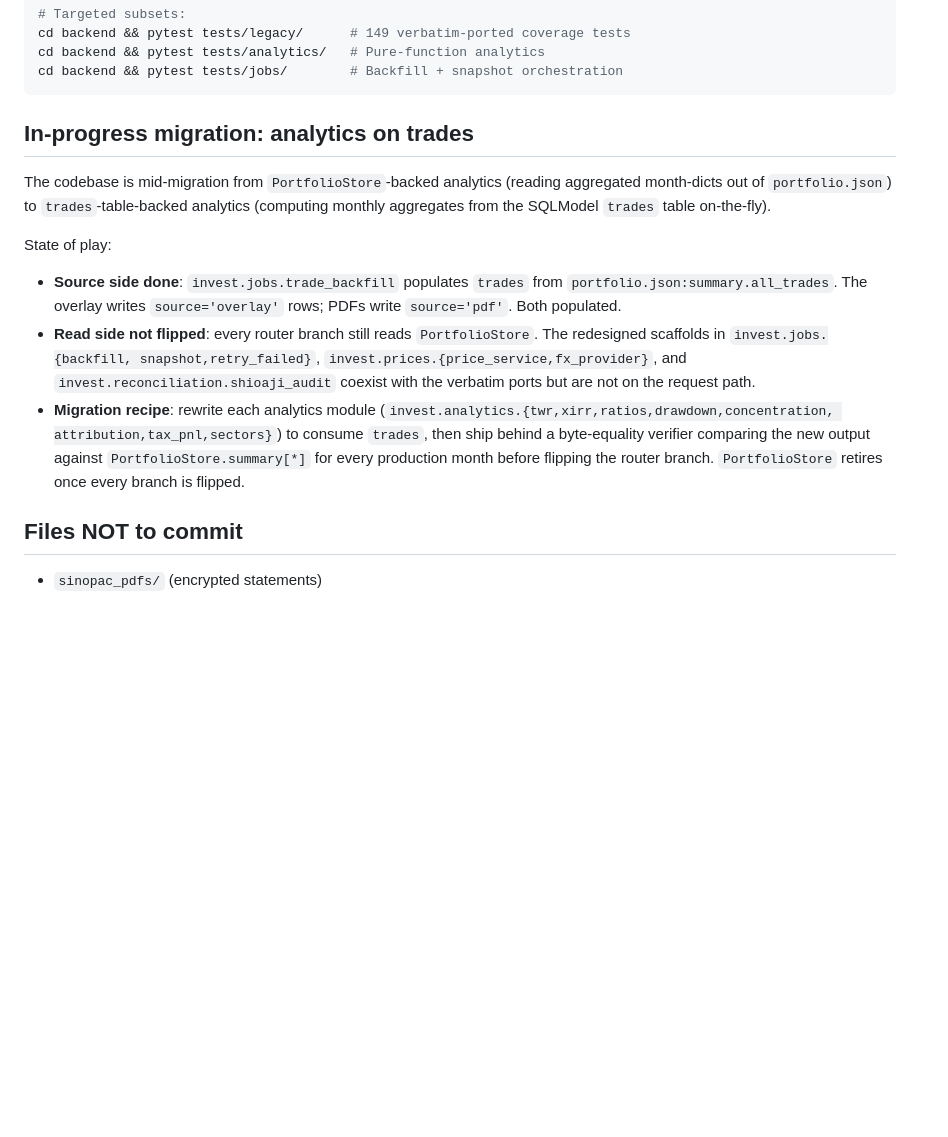
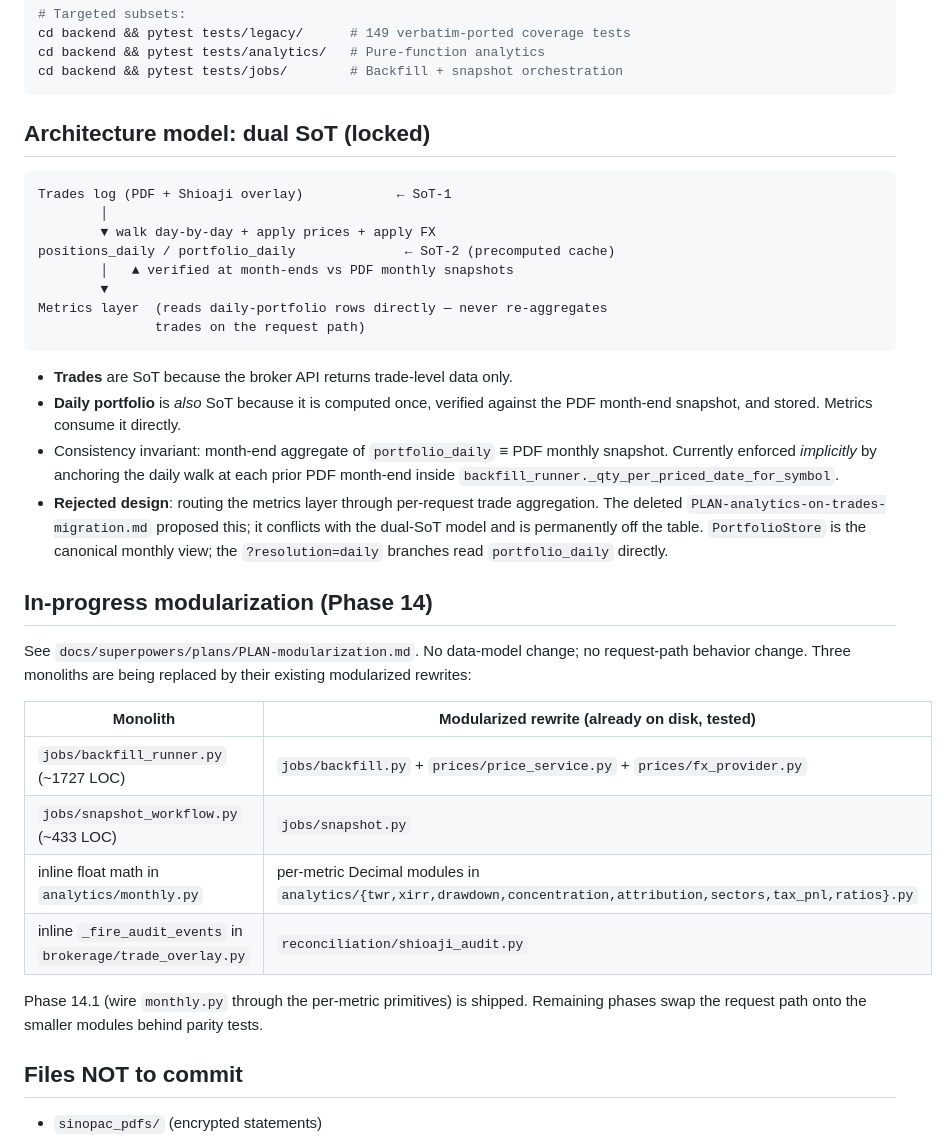
Before and after one commit to Joshua0209/Portfolio-Dashboard, a Markdown page: CLAUDE.md, the part around the change. Rendered like a GitHub page; blank space fills up the shorter version.

Commit message:
docs: replace analytics-on-trades migration section with dual-SoT model The "In-progress migration: analytics on trades" section described a plan that was rejected: routing the metrics layer through per-request trade aggregation. Per the locked dual-SoT model (trades + precomputed portfolio_daily as co-equal sources of truth, metrics reading the daily portfolio directly), that migration is permanently off the table. Replaces the section with: - the locked architecture diagram and consistency invariant, - an explicit "rejected design" note pointing at the deleted   PLAN-analytics-on-trades-migration.md, - a current "In-progress modularization (Phase 14)" subsection   pointing at PLAN-modularization.md and listing the four monoliths   being replaced by their existing modularized rewrites. No code or test change. 882 passed / 4 skipped on backend; 168 passed on frontend. The 4 skipped tests are intentional placeholders gated on a future audit-policy decision (A/B/C), not currently failing tests.

````diff
--- a/CLAUDE.md
+++ b/CLAUDE.md
@@ -398,29 +398,49 @@ cd backend && pytest tests/analytics/   # Pure-function analytics
 cd backend && pytest tests/jobs/        # Backfill + snapshot orchestration
 ```
 
-## In-progress migration: analytics on trades
+## Architecture model: dual SoT (locked)
 
-The codebase is mid-migration from `PortfolioStore`-backed analytics
-(reading aggregated month-dicts out of `portfolio.json`) to
-`trades`-table-backed analytics (computing monthly aggregates from the
-SQLModel `trades` table on-the-fly).
+```
+Trades log (PDF + Shioaji overlay)            ← SoT-1
+        │
+        ▼ walk day-by-day + apply prices + apply FX
+positions_daily / portfolio_daily              ← SoT-2 (precomputed cache)
+        │   ▲ verified at month-ends vs PDF monthly snapshots
+        ▼
+Metrics layer  (reads daily-portfolio rows directly — never re-aggregates
+               trades on the request path)
+```
 
-State of play:
-- **Source side done**: `invest.jobs.trade_backfill` populates `trades`
-  from `portfolio.json:summary.all_trades`. The overlay writes
-  `source='overlay'` rows; PDFs write `source='pdf'`. Both populated.
-- **Read side not flipped**: every router branch still reads
-  `PortfolioStore`. The redesigned scaffolds in `invest.jobs.{backfill,
-  snapshot,retry_failed}`, `invest.prices.{price_service,fx_provider}`,
-  and `invest.reconciliation.shioaji_audit` coexist with the verbatim
-  ports but are not on the request path.
-- **Migration recipe**: rewrite each analytics module
-  (`invest.analytics.{twr,xirr,ratios,drawdown,concentration,
-  attribution,tax_pnl,sectors}`) to consume `trades`, then ship behind
-  a byte-equality verifier comparing the new output against
-  `PortfolioStore.summary[*]` for every production month before flipping
-  the router branch. `PortfolioStore` retires once every branch is
-  flipped.
+- **Trades** are SoT because the broker API returns trade-level data only.
+- **Daily portfolio** is *also* SoT because it is computed once, verified
+  against the PDF month-end snapshot, and stored. Metrics consume it
+  directly.
+- Consistency invariant: month-end aggregate of `portfolio_daily` ≡ PDF
+  monthly snapshot. Currently enforced *implicitly* by anchoring the
+  daily walk at each prior PDF month-end inside
+  `backfill_runner._qty_per_priced_date_for_symbol`.
+- **Rejected design**: routing the metrics layer through per-request
+  trade aggregation. The deleted `PLAN-analytics-on-trades-migration.md`
+  proposed this; it conflicts with the dual-SoT model and is permanently
+  off the table. `PortfolioStore` is the canonical monthly view; the
+  `?resolution=daily` branches read `portfolio_daily` directly.
+
+## In-progress modularization (Phase 14)
+
+See `docs/superpowers/plans/PLAN-modularization.md`. No data-model
+change; no request-path behavior change. Three monoliths are being
+replaced by their existing modularized rewrites:
+
+| Monolith | Modularized rewrite (already on disk, tested) |
+|---|---|
+| `jobs/backfill_runner.py` (~1727 LOC) | `jobs/backfill.py` + `prices/price_service.py` + `prices/fx_provider.py` |
+| `jobs/snapshot_workflow.py` (~433 LOC) | `jobs/snapshot.py` |
+| inline float math in `analytics/monthly.py` | per-metric Decimal modules in `analytics/{twr,xirr,drawdown,concentration,attribution,sectors,tax_pnl,ratios}.py` |
+| inline `_fire_audit_events` in `brokerage/trade_overlay.py` | `reconciliation/shioaji_audit.py` |
+
+Phase 14.1 (wire `monthly.py` through the per-metric primitives) is
+shipped. Remaining phases swap the request path onto the smaller
+modules behind parity tests.
 
 ## Files NOT to commit
 
````
